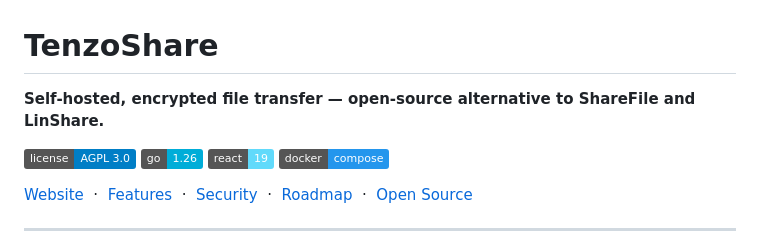
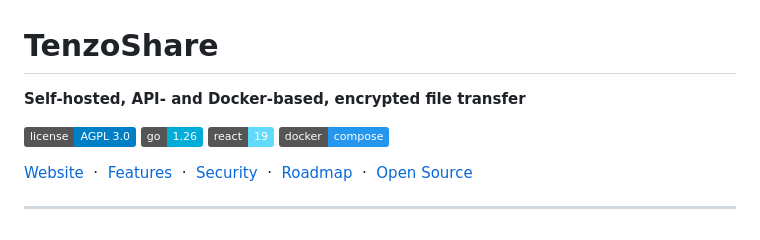
Before and after one commit to marcusottosen/TenzoShare, a Markdown page: README.md, the part around the change. Drawn GitHub-style; badges without logos.

Commit message:
Update project description in README.md

```diff
--- a/README.md
+++ b/README.md
@@ -1,6 +1,6 @@
 # TenzoShare
 
-**Self-hosted, encrypted file transfer — open-source alternative to ShareFile and LinShare.**
+**Self-hosted, API- and Docker-based, encrypted file transfer**
 
 [![License: AGPL 3.0](https://img.shields.io/badge/license-AGPL%203.0-blue.svg)](LICENSE)
 [![Go](https://img.shields.io/badge/go-1.26-00ADD8.svg)](https://golang.org/)
```
